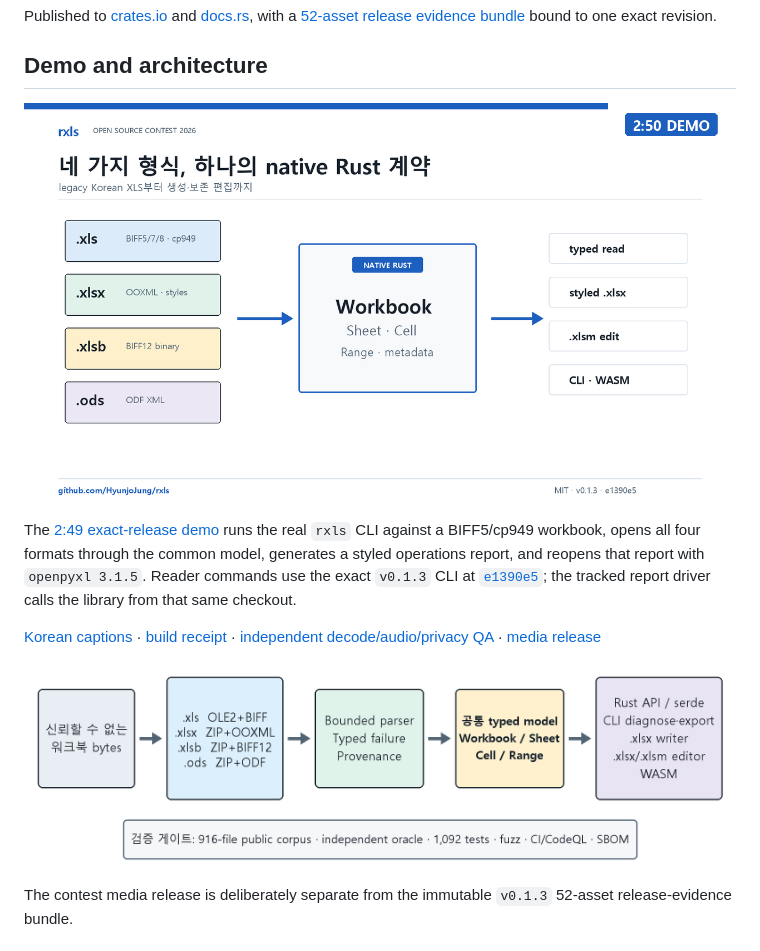
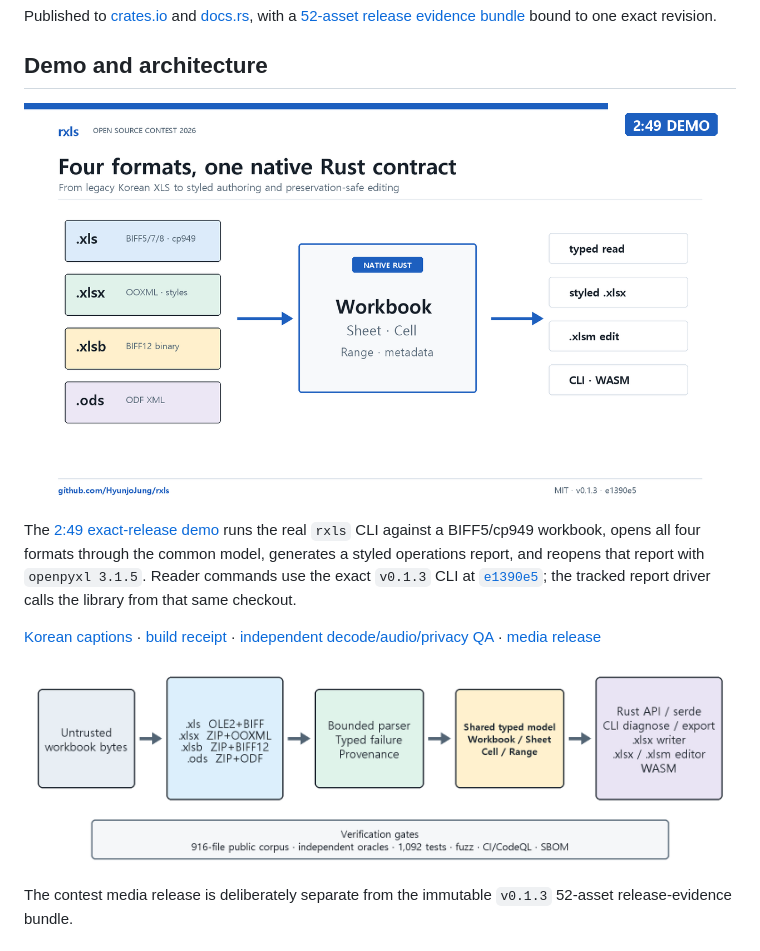
Before and after one commit to HyunjoJung/rxls, a Markdown page: README.md, the part around the change. Drawn GitHub-style; pictures changed too: .github/assets/rxls-architecture-en.png (added), .github/assets/rxls-demo-thumbnail-en.png (added).

Commit message:
docs: localize README images

```diff
--- a/README.md
+++ b/README.md
@@ -47,7 +47,7 @@ bound to one exact revision.
 
 ## Demo and architecture
 
-[![rxls 2026 OSS contest demo](.github/assets/rxls-demo-thumbnail.png)](https://youtu.be/_z8tUe4a1Ho)
+[![rxls 2026 OSS contest demo](.github/assets/rxls-demo-thumbnail-en.png)](https://youtu.be/_z8tUe4a1Ho)
 
 The [2:49 exact-release demo](https://youtu.be/_z8tUe4a1Ho)
 runs the real `rxls` CLI against a BIFF5/cp949 workbook, opens all four formats
@@ -61,7 +61,7 @@ the tracked report driver calls the library from that same checkout.
 [independent decode/audio/privacy QA](https://github.com/HyunjoJung/rxls/releases/download/oss-contest-2026-demo/video-qa.json) ·
 [media release](https://github.com/HyunjoJung/rxls/releases/tag/oss-contest-2026-demo)
 
-![rxls architecture: untrusted bytes through bounded format parsers into one typed model and public surfaces](.github/assets/rxls-architecture.png)
+![rxls architecture: untrusted bytes through bounded format parsers into one typed model and public surfaces](.github/assets/rxls-architecture-en.png)
 
 The contest media release is deliberately separate from the immutable
 `v0.1.3` 52-asset release-evidence bundle.
```
